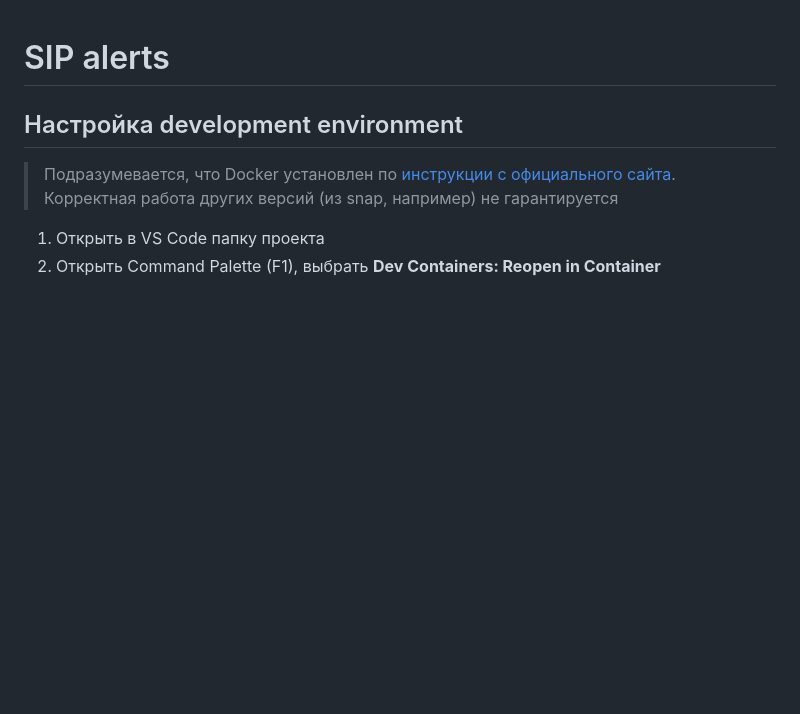
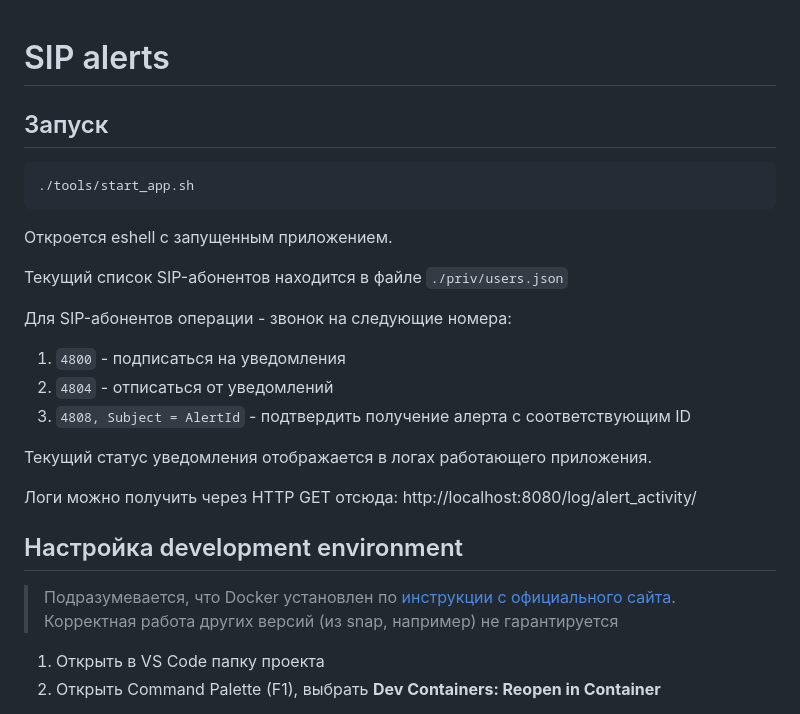
Before and after one commit to celer228/sip-alerts, a Markdown page: README.md, the part around one of its changes. Drawn GitHub-style; blank space fills up the shorter version.

````diff
--- a/README.md
+++ b/README.md
@@ -1,4 +1,22 @@
 # SIP alerts
+
+## Запуск
+```
+./tools/start_app.sh
+```
+Откроется eshell с запущенным приложением.
+
+Текущий список SIP-абонентов находится в файле
+```./priv/users.json```
+
+Для SIP-абонентов операции - звонок на следующие номера:
+1. ```4800``` - подписаться на уведомления
+2. ```4804``` - отписаться от уведомлений
+3. ```4808, Subject = AlertId``` - подтвердить получение алерта с соответствующим ID
+
+Текущий статус уведомления отображается в логах работающего приложения.
+
+Логи можно получить через HTTP GET отсюда: http://localhost:8080/log/alert_activity/
 
 ## Настройка development environment
 
````
Also changed, not shown: other parts of README.md (+7 -5 lines), images/1.png (added), images/2.png (added), images/3.png (added), images/4.png (added), images/5.png (added), images/Tree_sup.drawio.png (added), 7 other files.
